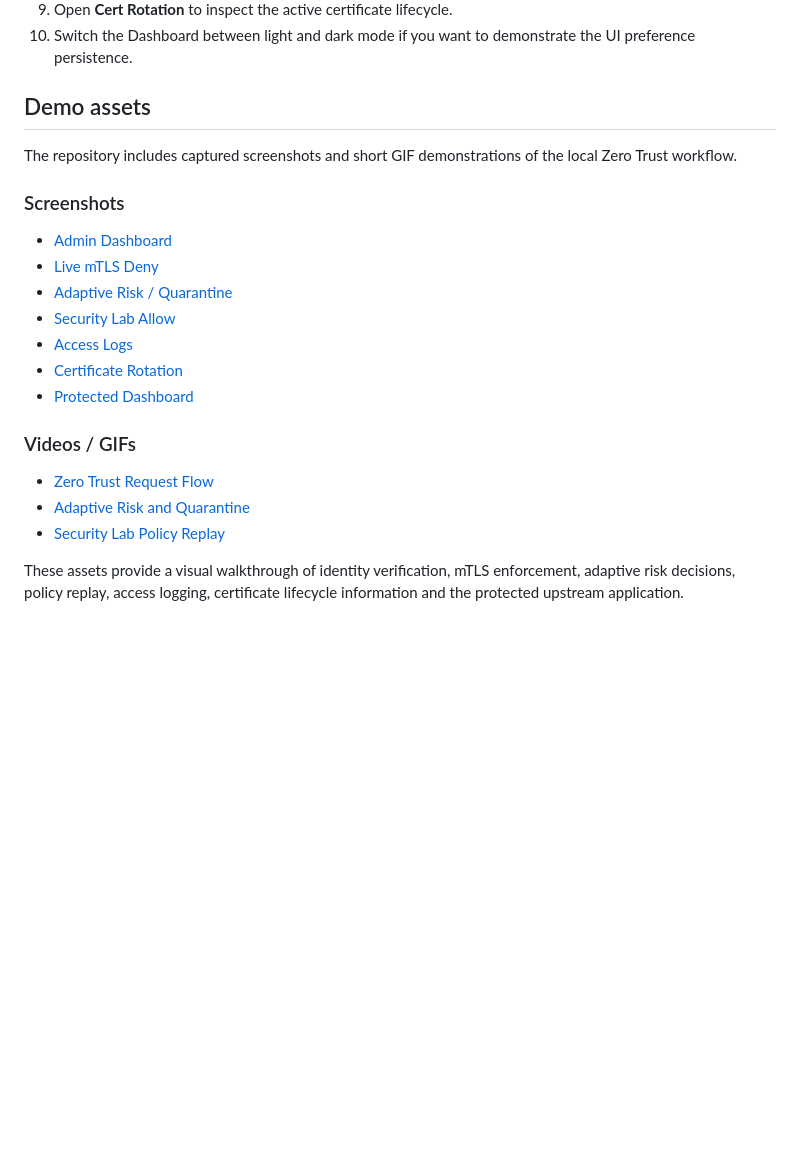
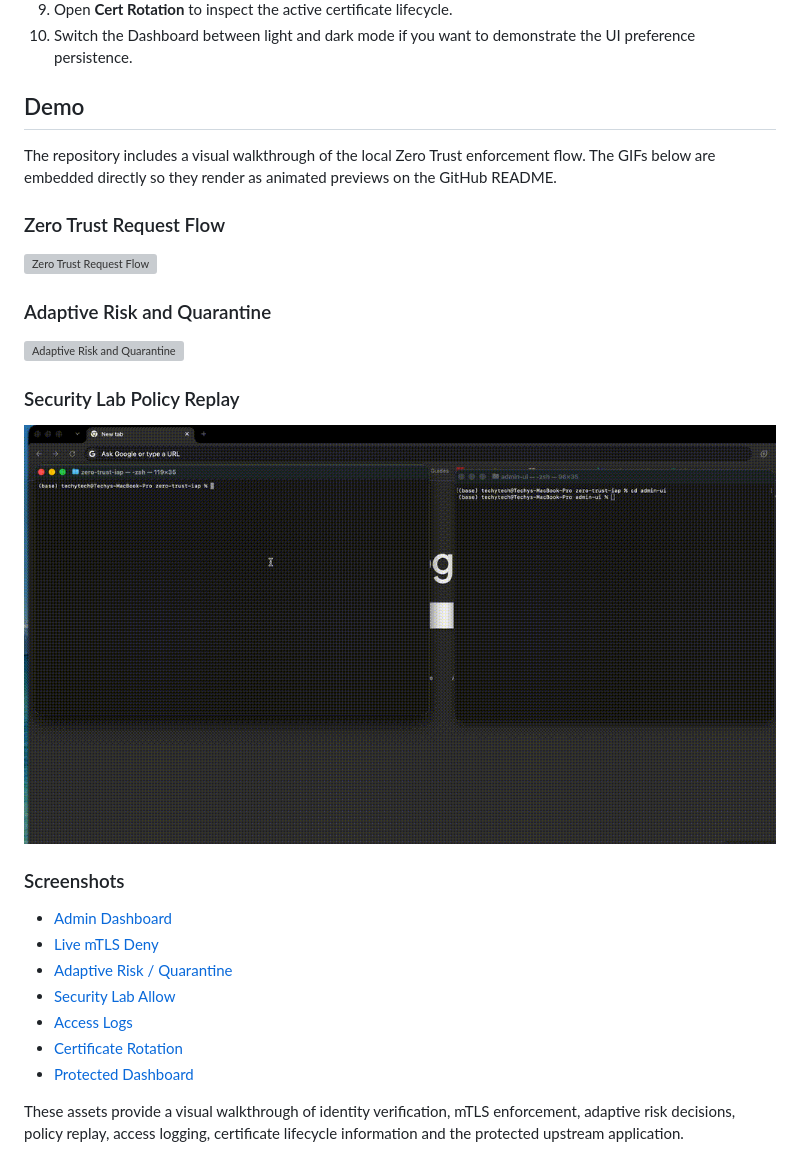
Before and after one commit to locallhosts/Zero-Trust-IAP, a Markdown page: README.md, the part around the change. Drawn GitHub-style; blank space fills up the shorter version; grey boxes are pictures that could not be loaded.

Commit message:
docs: embed demo GIFs in README

```diff
--- a/README.md
+++ b/README.md
@@ -266,9 +266,21 @@ A useful end-to-end demonstration is:
 9. Open **Cert Rotation** to inspect the active certificate lifecycle.
 10. Switch the Dashboard between light and dark mode if you want to demonstrate the UI preference persistence.
 
-## Demo assets
+## Demo
 
-The repository includes captured screenshots and short GIF demonstrations of the local Zero Trust workflow.
+The repository includes a visual walkthrough of the local Zero Trust enforcement flow. The GIFs below are embedded directly so they render as animated previews on the GitHub README.
+
+### Zero Trust Request Flow
+
+![Zero Trust Request Flow](docs/demo/videos/01-zero-trust-request-flow.gif)
+
+### Adaptive Risk and Quarantine
+
+![Adaptive Risk and Quarantine](docs/demo/videos/02-adaptive-risk-and-quarantine.gif)
+
+### Security Lab Policy Replay
+
+![Security Lab Policy Replay](docs/demo/videos/03-security-lab-policy-replay.gif)
 
 ### Screenshots
 
@@ -279,12 +291,6 @@ The repository includes captured screenshots and short GIF demonstrations of the
 - [Access Logs](docs/demo/screenshots/05-access-logs.png)
 - [Certificate Rotation](docs/demo/screenshots/06-certificate-rotation.png)
 - [Protected Dashboard](docs/demo/screenshots/07-protected-dashboard.png)
-
-### Videos / GIFs
-
-- [Zero Trust Request Flow](docs/demo/videos/01-zero-trust-request-flow.gif)
-- [Adaptive Risk and Quarantine](docs/demo/videos/02-adaptive-risk-and-quarantine.gif)
-- [Security Lab Policy Replay](docs/demo/videos/03-security-lab-policy-replay.gif)
 
 These assets provide a visual walkthrough of identity verification, mTLS enforcement, adaptive risk decisions, policy replay, access logging, certificate lifecycle information and the protected upstream application.
 
```
